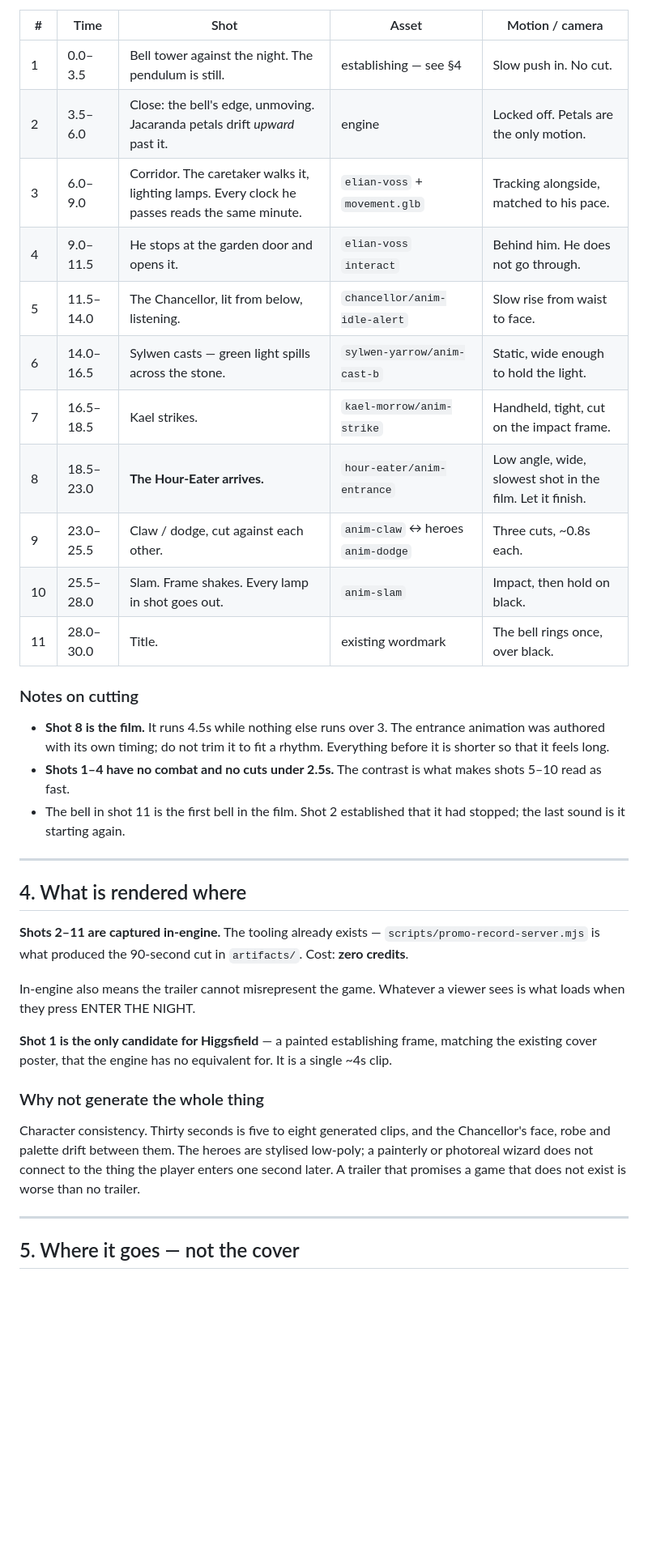
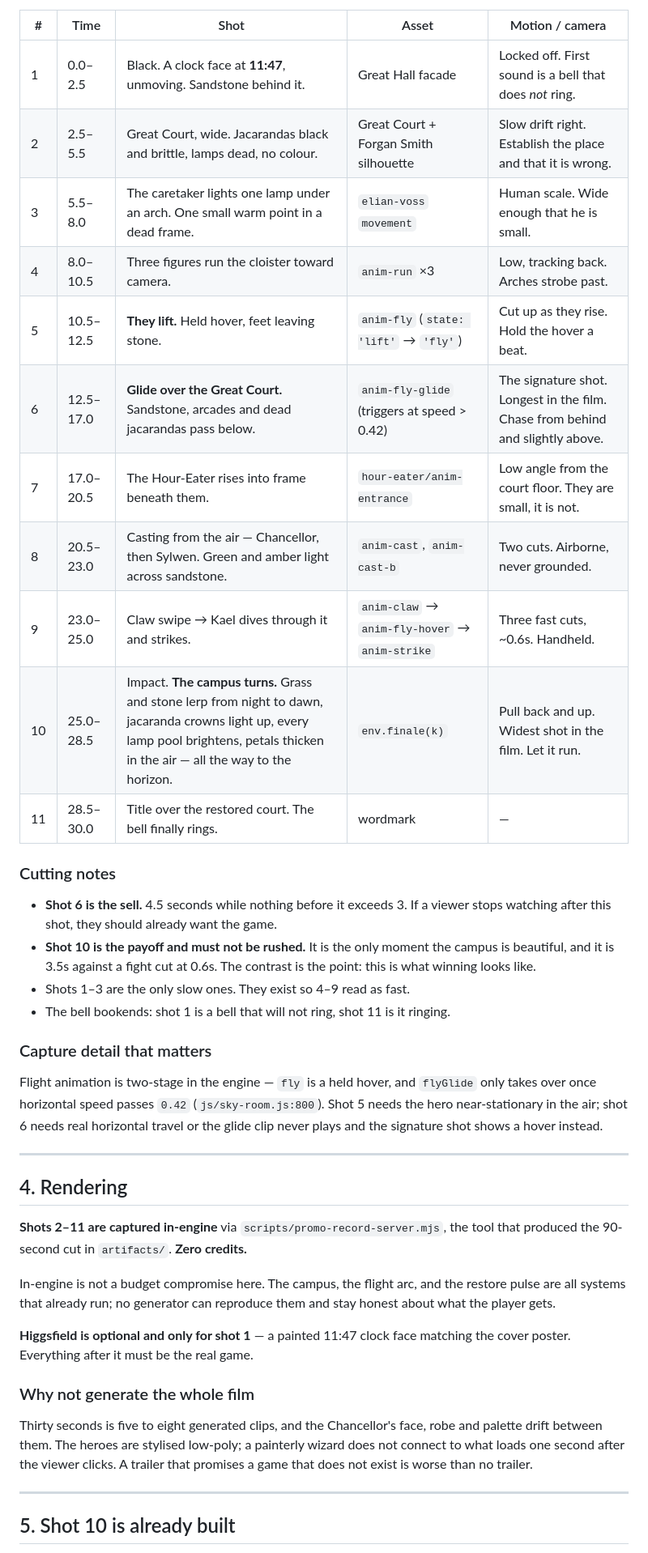
Before and after one commit to Wesleywu0407/2ndgames, a Markdown page: docs/SKYVEIL_TRAILER_30S.md, the part around one of its changes. Shown at 81% size. Drawn GitHub-style; blank space fills up the shorter version.

```diff
--- a/docs/SKYVEIL_TRAILER_30S.md
+++ b/docs/SKYVEIL_TRAILER_30S.md
@@ -53,51 +51,57 @@ something being modelled, rigged, or generated first.
 | # | Time | Shot | Asset | Motion / camera |
 |---|---|---|---|---|
-| 1 | 0.0–3.5 | Bell tower against the night. The pendulum is still. | establishing — see §4 | Slow push in. No cut. |
-| 2 | 3.5–6.0 | Close: the bell's edge, unmoving. Jacaranda petals drift *upward* past it. | engine | Locked off. Petals are the only motion. |
-| 3 | 6.0–9.0 | Corridor. The caretaker walks it, lighting lamps. Every clock he passes reads the same minute. | `elian-voss` + `movement.glb` | Tracking alongside, matched to his pace. |
-| 4 | 9.0–11.5 | He stops at the garden door and opens it. | `elian-voss` `interact` | Behind him. He does not go through. |
-| 5 | 11.5–14.0 | The Chancellor, lit from below, listening. | `chancellor/anim-idle-alert` | Slow rise from waist to face. |
-| 6 | 14.0–16.5 | Sylwen casts — green light spills across the stone. | `sylwen-yarrow/anim-cast-b` | Static, wide enough to hold the light. |
-| 7 | 16.5–18.5 | Kael strikes. | `kael-morrow/anim-strike` | Handheld, tight, cut on the impact frame. |
-| 8 | 18.5–23.0 | **The Hour-Eater arrives.** | `hour-eater/anim-entrance` | Low angle, wide, slowest shot in the film. Let it finish. |
-| 9 | 23.0–25.5 | Claw / dodge, cut against each other. | `anim-claw` ↔ heroes `anim-dodge` | Three cuts, ~0.8s each. |
-| 10 | 25.5–28.0 | Slam. Frame shakes. Every lamp in shot goes out. | `anim-slam` | Impact, then hold on black. |
-| 11 | 28.0–30.0 | Title. | existing wordmark | The bell rings once, over black. |
+| 1 | 0.0–2.5 | Black. A clock face at **11:47**, unmoving. Sandstone behind it. | Great Hall facade | Locked off. First sound is a bell that does *not* ring. |
+| 2 | 2.5–5.5 | Great Court, wide. Jacarandas black and brittle, lamps dead, no colour. | Great Court + Forgan Smith silhouette | Slow drift right. Establish the place and that it is wrong. |
+| 3 | 5.5–8.0 | The caretaker lights one lamp under an arch. One small warm point in a dead frame. | `elian-voss` `movement` | Human scale. Wide enough that he is small. |
+| 4 | 8.0–10.5 | Three figures run the cloister toward camera. | `anim-run` ×3 | Low, tracking back. Arches strobe past. |
+| 5 | 10.5–12.5 | **They lift.** Held hover, feet leaving stone. | `anim-fly` (`state: 'lift'` → `'fly'`) | Cut up as they rise. Hold the hover a beat. |
+| 6 | 12.5–17.0 | **Glide over the Great Court.** Sandstone, arcades and dead jacarandas pass below. | `anim-fly-glide` (triggers at speed > 0.42) | The signature shot. Longest in the film. Chase from behind and slightly above. |
+| 7 | 17.0–20.5 | The Hour-Eater rises into frame beneath them. | `hour-eater/anim-entrance` | Low angle from the court floor. They are small, it is not. |
+| 8 | 20.5–23.0 | Casting from the air — Chancellor, then Sylwen. Green and amber light across sandstone. | `anim-cast`, `anim-cast-b` | Two cuts. Airborne, never grounded. |
+| 9 | 23.0–25.0 | Claw swipe → Kael dives through it and strikes. | `anim-claw` → `anim-fly-hover` → `anim-strike` | Three fast cuts, ~0.6s. Handheld. |
+| 10 | 25.0–28.5 | Impact. **The campus turns.** Grass and stone lerp from night to dawn, jacaranda crowns light up, every lamp pool brightens, petals thicken in the air — all the way to the horizon. | `env.finale(k)` | Pull back and up. Widest shot in the film. Let it run. |
+| 11 | 28.5–30.0 | Title over the restored court. The bell finally rings. | wordmark | — |
 
-### Notes on cutting
+### Cutting notes
 
-- **Shot 8 is the film.** It runs 4.5s while nothing else runs over 3. The
-  entrance animation was authored with its own timing; do not trim it to fit a
-  rhythm. Everything before it is shorter so that it feels long.
-- **Shots 1–4 have no combat and no cuts under 2.5s.** The contrast is what
-  makes shots 5–10 read as fast.
-- The bell in shot 11 is the first bell in the film. Shot 2 established that it
-  had stopped; the last sound is it starting again.
+- **Shot 6 is the sell.** 4.5 seconds while nothing before it exceeds 3. If a
+  viewer stops watching after this shot, they should already want the game.
+- **Shot 10 is the payoff and must not be rushed.** It is the only moment the
+  campus is beautiful, and it is 3.5s against a fight cut at 0.6s. The contrast
+  is the point: this is what winning looks like.
+- Shots 1–3 are the only slow ones. They exist so 4–9 read as fast.
+- The bell bookends: shot 1 is a bell that will not ring, shot 11 is it ringing.
+
+### Capture detail that matters
+
+Flight animation is two-stage in the engine — `fly` is a held hover, and
+`flyGlide` only takes over once horizontal speed passes `0.42`
+(`js/sky-room.js:800`). Shot 5 needs the hero near-stationary in the air; shot 6
+needs real horizontal travel or the glide clip never plays and the signature
+shot shows a hover instead.
 
 ---
 
-## 4. What is rendered where
+## 4. Rendering
 
-**Shots 2–11 are captured in-engine.** The tooling already exists —
-`scripts/promo-record-server.mjs` is what produced the 90-second cut in
-`artifacts/`. Cost: **zero credits**.
+**Shots 2–11 are captured in-engine** via `scripts/promo-record-server.mjs`, the
+tool that produced the 90-second cut in `artifacts/`. **Zero credits.**
 
-In-engine also means the trailer cannot misrepresent the game. Whatever a
-viewer sees is what loads when they press ENTER THE NIGHT.
+In-engine is not a budget compromise here. The campus, the flight arc, and the
+restore pulse are all systems that already run; no generator can reproduce them
+and stay honest about what the player gets.
 
-**Shot 1 is the only candidate for Higgsfield** — a painted establishing frame,
-matching the existing cover poster, that the engine has no equivalent for. It is
-a single ~4s clip.
+**Higgsfield is optional and only for shot 1** — a painted 11:47 clock face
+matching the cover poster. Everything after it must be the real game.
 
-### Why not generate the whole thing
+### Why not generate the whole film
 
-Character consistency. Thirty seconds is five to eight generated clips, and the
-Chancellor's face, robe and palette drift between them. The heroes are stylised
-low-poly; a painterly or photoreal wizard does not connect to the thing the
-player enters one second later. A trailer that promises a game that does not
-exist is worse than no trailer.
+Thirty seconds is five to eight generated clips, and the Chancellor's face, robe
+and palette drift between them. The heroes are stylised low-poly; a painterly
+wizard does not connect to what loads one second after the viewer clicks. A
+trailer that promises a game that does not exist is worse than no trailer.
 
 ---
 
-## 5. Where it goes — not the cover
+## 5. Shot 10 is already built
 
```
Also changed, not shown: other parts of docs/SKYVEIL_TRAILER_30S.md (+54 -42 lines).
